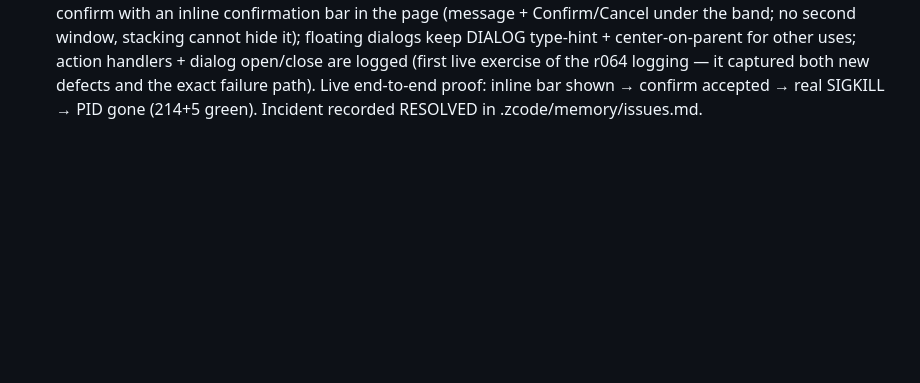
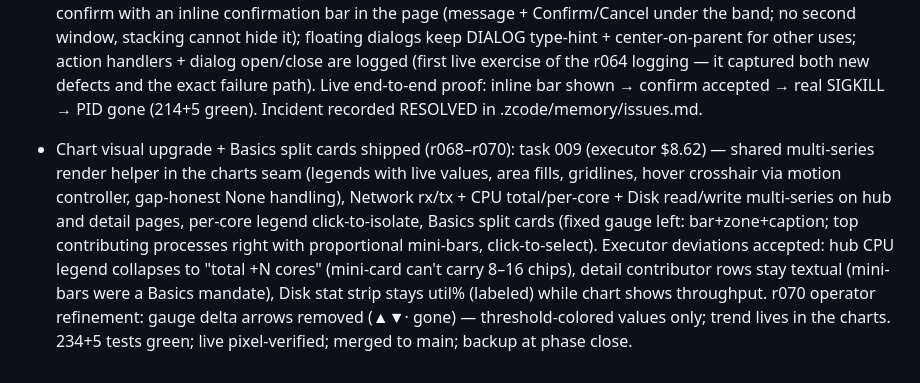
Before and after one commit to MensuraMedia/linprocessmanager, a Markdown page: changelog.md, the part around the change. GitHub-like rendering; blank space fills up the shorter version.

Commit message:
r070 records: decisions #26

```diff
--- a/changelog.md
+++ b/changelog.md
@@ -28,3 +28,4 @@ Append-only. Newest entries at the bottom. One entry per completed change.
 - Graphs submenu + Basics relocation (r062): sidebar restructured — Graphs is now a group row (navigates to the hub) with Basics as an indented submenu child (SUBMENUS map + nav-sub indent styling + create_nav_button indent param); the standalone Basics button is removed. Both nav paths verified True live; suite 214+5 green; app relaunched on the restructured build. Probe lesson recorded: a second LinprocmanApplication instance with the same application_id hands off to the running primary and exits immediately — stop the service before in-process drives.
 - Native logging (r064): src/log.py — stdlib logging bootstrap (offline, mandate-safe): rotating file handler at ~/.local/state/linprocman/linprocman.log (1 MiB × 3), severity copy to stderr so journalctl keeps working for the systemd unit, namespaced child loggers per module; log_exception() writes the traceback AND appends a one-line entry to .zcode/memory/issues.md (best-effort; file log is the record) and issue() records non-exception observations — both feed the backlog triage workflow. main.py bootstraps logging before other imports and wraps do_activate with exception capture; all 4 prints replaced with namespaced loggers. Functional proof passed: synthetic exception captured to file + ledger; live app restart logs cleanly; 214+5 green.
 - Operator hang incident resolved + logging verified in the fire (r065): right-click → Kill hung the app — root cause: floating modal confirm dialog mapped behind the active window (GNOME focus-stealing prevention) while holding a modal grab, so the app looked frozen with an invisible dialog. Fixed by replacing the floating confirm with an inline confirmation bar in the page (message + Confirm/Cancel under the band; no second window, stacking cannot hide it); floating dialogs keep DIALOG type-hint + center-on-parent for other uses; action handlers + dialog open/close are logged (first live exercise of the r064 logging — it captured both new defects and the exact failure path). Live end-to-end proof: inline bar shown → confirm accepted → real SIGKILL → PID gone (214+5 green). Incident recorded RESOLVED in .zcode/memory/issues.md.
+- Chart visual upgrade + Basics split cards shipped (r068–r070): task 009 (executor $8.62) — shared multi-series render helper in the charts seam (legends with live values, area fills, gridlines, hover crosshair via motion controller, gap-honest None handling), Network rx/tx + CPU total/per-core + Disk read/write multi-series on hub and detail pages, per-core legend click-to-isolate, Basics split cards (fixed gauge left: bar+zone+caption; top contributing processes right with proportional mini-bars, click-to-select). Executor deviations accepted: hub CPU legend collapses to "total +N cores" (mini-card can't carry 8–16 chips), detail contributor rows stay textual (mini-bars were a Basics mandate), Disk stat strip stays util% (labeled) while chart shows throughput. r070 operator refinement: gauge delta arrows removed (▲▼· gone) — threshold-colored values only; trend lives in the charts. 234+5 tests green; live pixel-verified; merged to main; backup at phase close.
```
